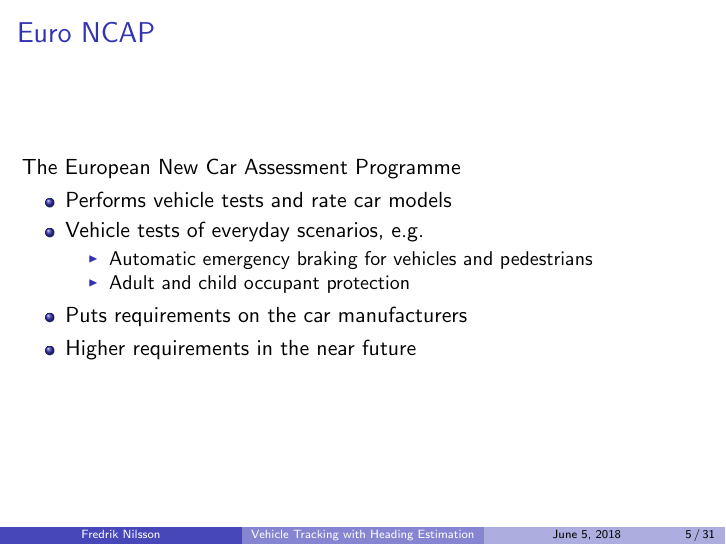
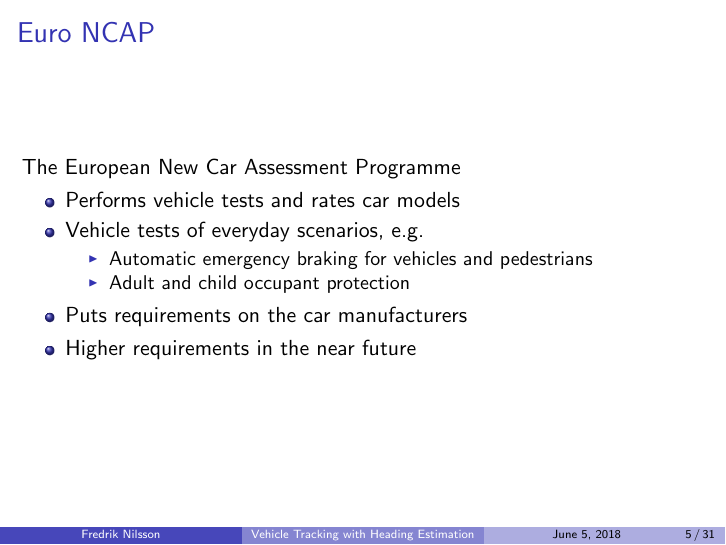
Before and after one commit to fredriknilsson94/MastersThesisPresentation, LaTeX slides (main.tex): page 6 of 34. Compiled offline with pdfLaTeX.

Commit message:
Fix spelling on the Euro NCAP frame

```diff
--- a/main.tex
+++ b/main.tex
@@ -108,7 +108,7 @@
 \begin{frame}{Euro NCAP}
 	The European New Car Assessment Programme
 	\begin{itemize}
-		\item Performs vehicle tests and rate car models
+		\item Performs vehicle tests and rates car models
 		\item Vehicle tests of everyday scenarios, \eg
 		\begin{itemize}
 			\item Automatic emergency braking for vehicles and pedestrians
```
